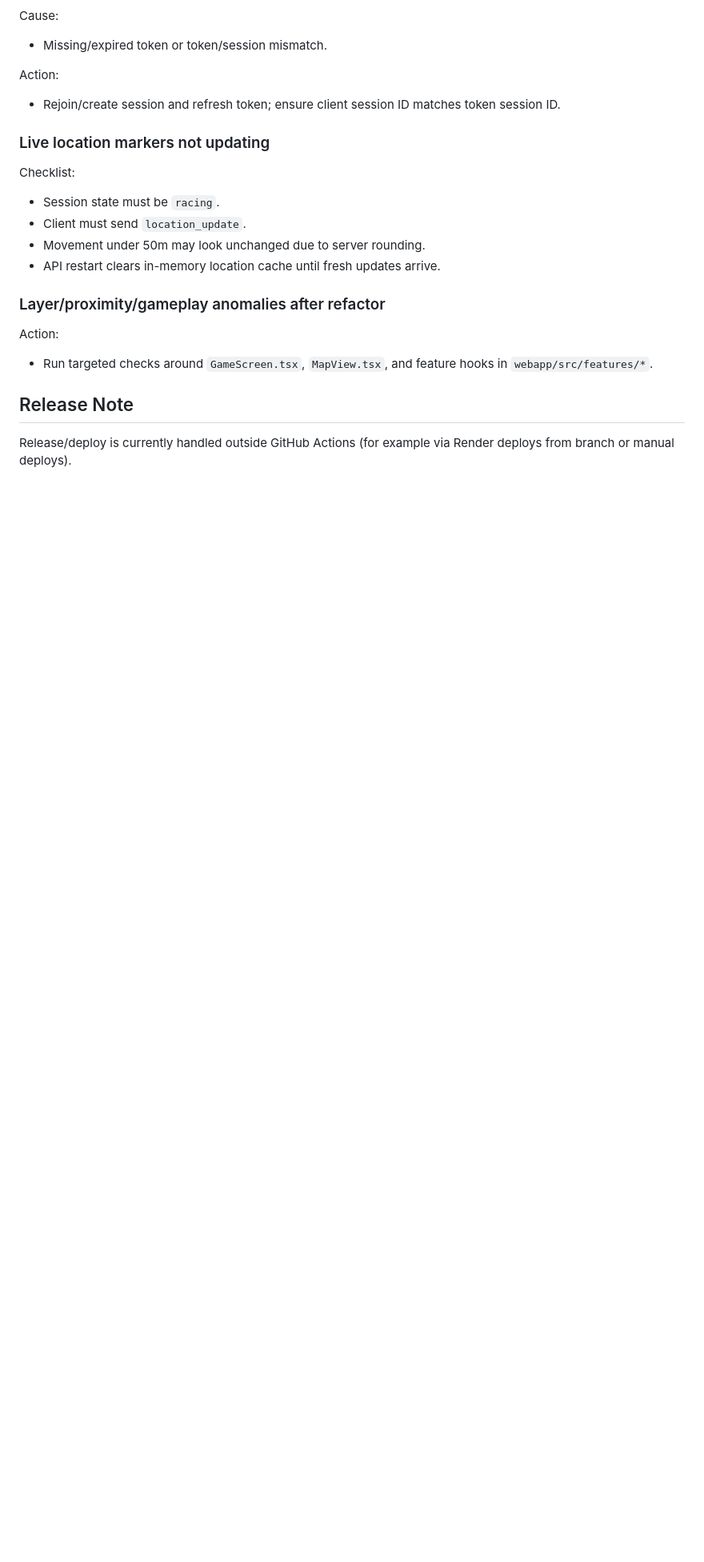
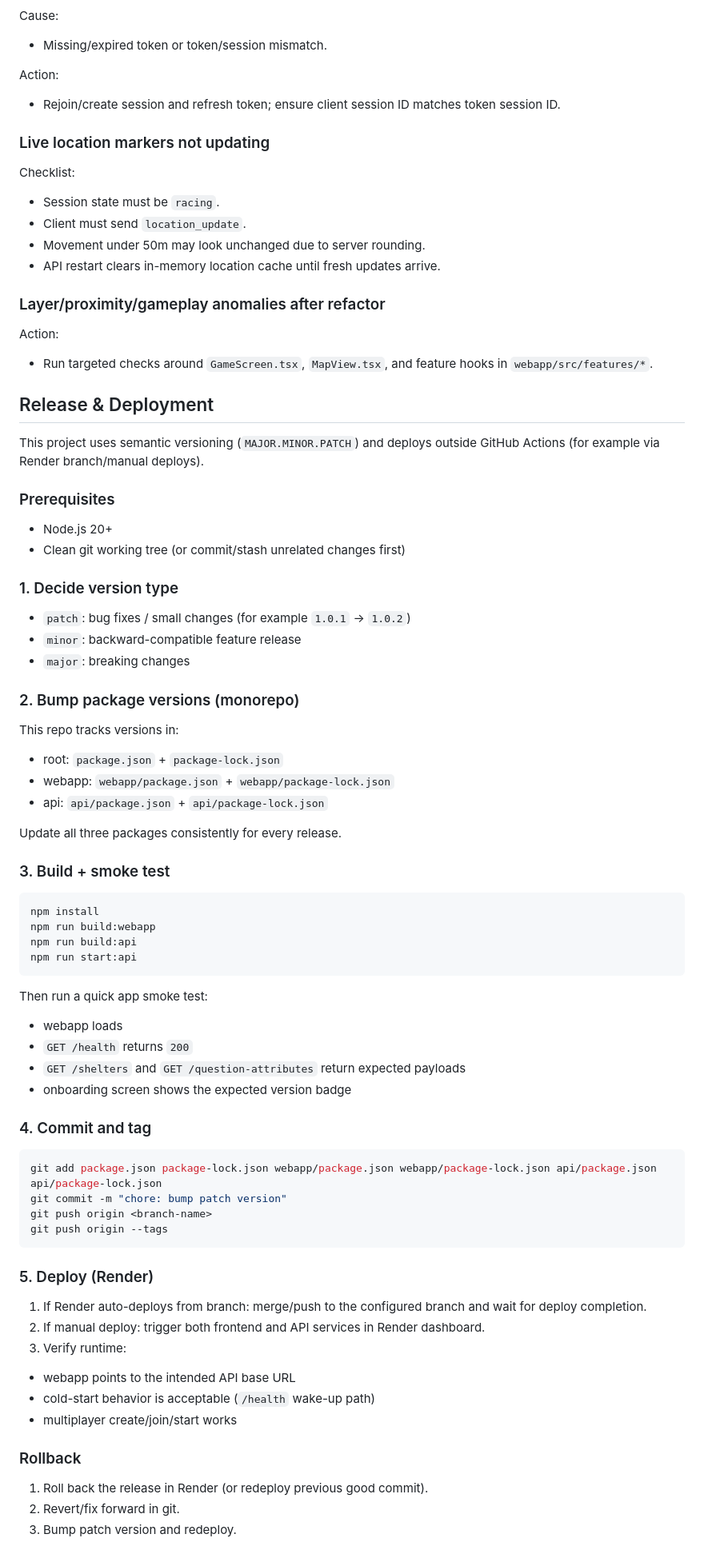
Before and after one commit to barverisklab-netizen/Shelterhunt, a Markdown page: README.md, the part around one of its changes. Shown at 80% size. Drawn GitHub-style; blank space fills up the shorter version.

````diff
--- a/README.md
+++ b/README.md
@@ -472,6 +472,58 @@ Checklist:
 Action:
 - Run targeted checks around `GameScreen.tsx`, `MapView.tsx`, and feature hooks in `webapp/src/features/*`.
 
-## Release Note
+## Release & Deployment
 
-Release/deploy is currently handled outside GitHub Actions (for example via Render deploys from branch or manual deploys).
+This project uses semantic versioning (`MAJOR.MINOR.PATCH`) and deploys outside GitHub Actions (for example via Render branch/manual deploys).
+
+### Prerequisites
+- Node.js 20+
+- Clean git working tree (or commit/stash unrelated changes first)
+
+### 1. Decide version type
+- `patch`: bug fixes / small changes (for example `1.0.1` -> `1.0.2`)
+- `minor`: backward-compatible feature release
+- `major`: breaking changes
+
+### 2. Bump package versions (monorepo)
+This repo tracks versions in:
+- root: `package.json` + `package-lock.json`
+- webapp: `webapp/package.json` + `webapp/package-lock.json`
+- api: `api/package.json` + `api/package-lock.json`
+
+Update all three packages consistently for every release.
+
+### 3. Build + smoke test
+```bash
+npm install
+npm run build:webapp
+npm run build:api
+npm run start:api
+```
+
+Then run a quick app smoke test:
+- webapp loads
+- `GET /health` returns `200`
+- `GET /shelters` and `GET /question-attributes` return expected payloads
+- onboarding screen shows the expected version badge
+
+### 4. Commit and tag
+```bash
+git add package.json package-lock.json webapp/package.json webapp/package-lock.json api/package.json api/package-lock.json
+git commit -m "chore: bump patch version"
+git push origin <branch-name>
+git push origin --tags
+```
+
+### 5. Deploy (Render)
+1. If Render auto-deploys from branch: merge/push to the configured branch and wait for deploy completion.
+2. If manual deploy: trigger both frontend and API services in Render dashboard.
+3. Verify runtime:
+- webapp points to the intended API base URL
+- cold-start behavior is acceptable (`/health` wake-up path)
+- multiplayer create/join/start works
+
+### Rollback
+1. Roll back the release in Render (or redeploy previous good commit).
+2. Revert/fix forward in git.
+3. Bump patch version and redeploy.
````
Also changed, not shown: other parts of README.md (+1 -1 lines), webapp/docs/release-process.md (deleted, +0 -79 lines).
